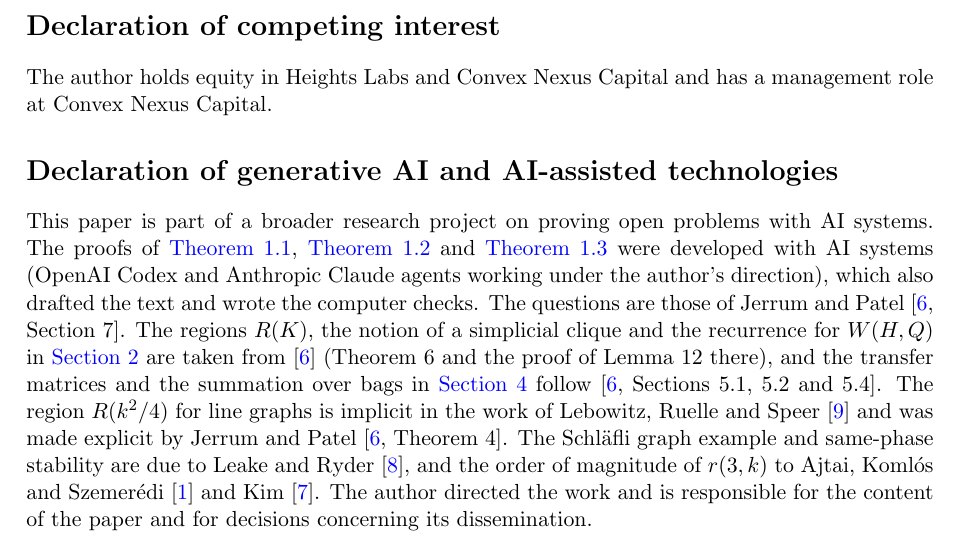
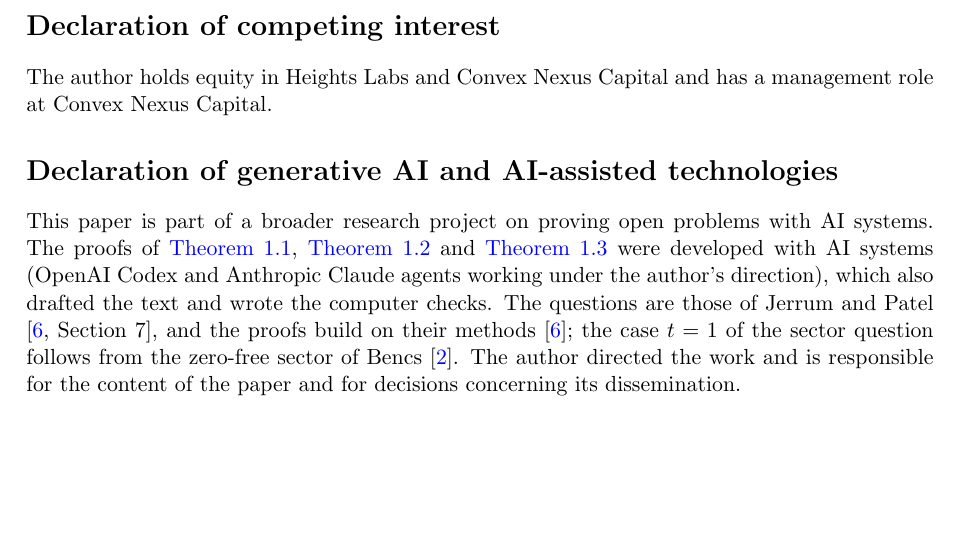
Before and after one commit to yspennstate/claw-free-independence-zeros, a LaTeX paper (main.tex): part of page 9 of 11, cut so that both start at the same text, the shorter picture padded with empty space. Compiled offline with pdfLaTeX.

Commit message:
Shorten the AI declaration

```diff
--- a/main.tex
+++ b/main.tex
@@ -471,12 +471,8 @@ The author holds equity in Heights Labs and Convex Nexus Capital and has a manag
 This paper is part of a broader research project on proving open problems with AI systems.
 The proofs of \Cref{thm:main}, \Cref{prop:lower} and \Cref{thm:sector} were developed with AI systems (OpenAI Codex
 and Anthropic Claude agents working under the author's direction), which also drafted the text and wrote the computer
-checks. The questions are those of Jerrum and Patel \cite[Section~7]{JP}. The regions $R(K)$, the notion of a
-simplicial clique and the recurrence for $W(H,Q)$ in \Cref{sec:main} are taken from \cite{JP} (Theorem~6 and the proof
-of Lemma~12 there), and the transfer matrices and the summation over bags in \Cref{sec:sector} follow
-\cite[Sections~5.1, 5.2 and~5.4]{JP}. The region $R(k^2/4)$ for line graphs is implicit in the work of Lebowitz, Ruelle and
-Speer \cite{LRS} and was made explicit by Jerrum and Patel \cite[Theorem~4]{JP}. The Schl\"afli graph example and same-phase stability are due to Leake and Ryder \cite{LR}, and the order of
-magnitude of $r(3,k)$ to Ajtai, Koml\'os and Szemer\'edi \cite{AKS} and Kim \cite{Kim}. The author directed the work and is responsible for the content of the paper and for
+checks. The questions are those of Jerrum and Patel \cite[Section~7]{JP}, and the proofs build on their methods
+\cite{JP}; the case $t=1$ of the sector question follows from the zero-free sector of Bencs \cite{Bencs}. The author directed the work and is responsible for the content of the paper and for
 decisions concerning its dissemination.
 
 \section*{Data and code availability}
```
Also changed, not shown: main.pdf.
